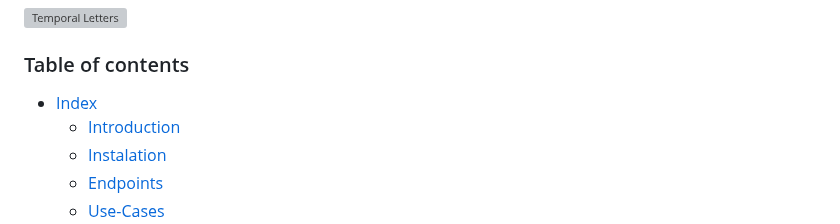
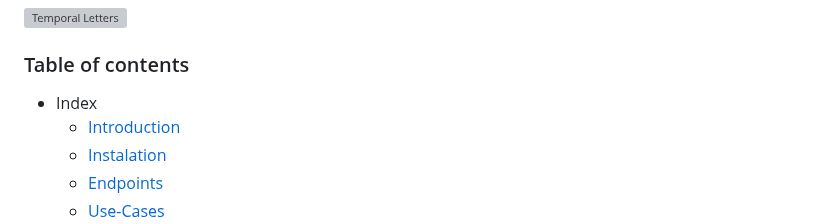
Before and after one commit to Fortuna-457/Temporal, a Markdown page: Temporal-Game/README.md, the part around the change. Drawn GitHub-style; grey boxes are pictures that could not be loaded.

```diff
--- a/Temporal-Game/README.md
+++ b/Temporal-Game/README.md
@@ -4,7 +4,7 @@
 
 <h3>Table of contents</h3>
 
-*   [Index](#Index)
+*   Index
     *   [Introduction](#Introduction)
     *   [Instalation](#Instalation)
     *   [Endpoints](#Endpoints)
```
